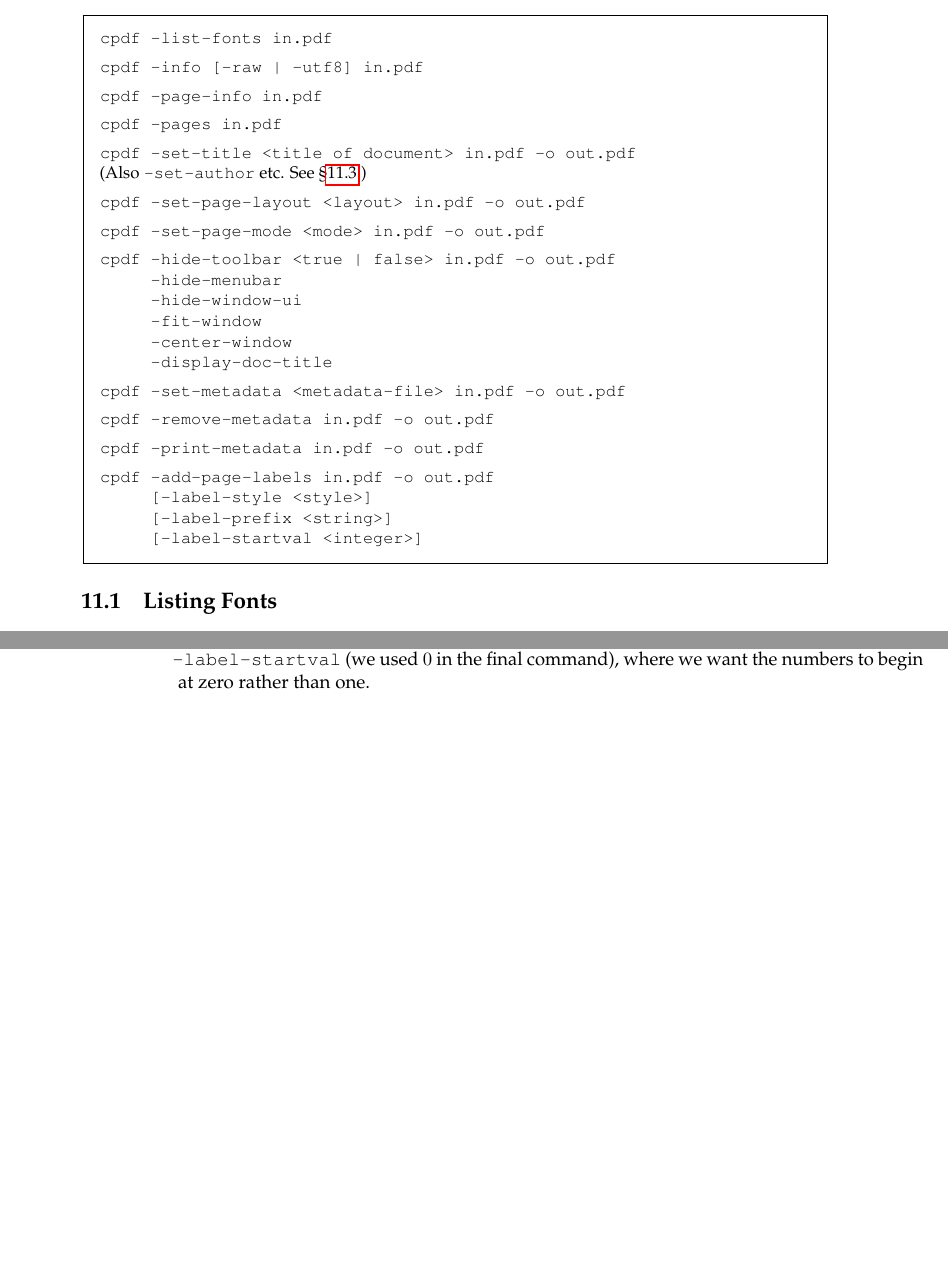
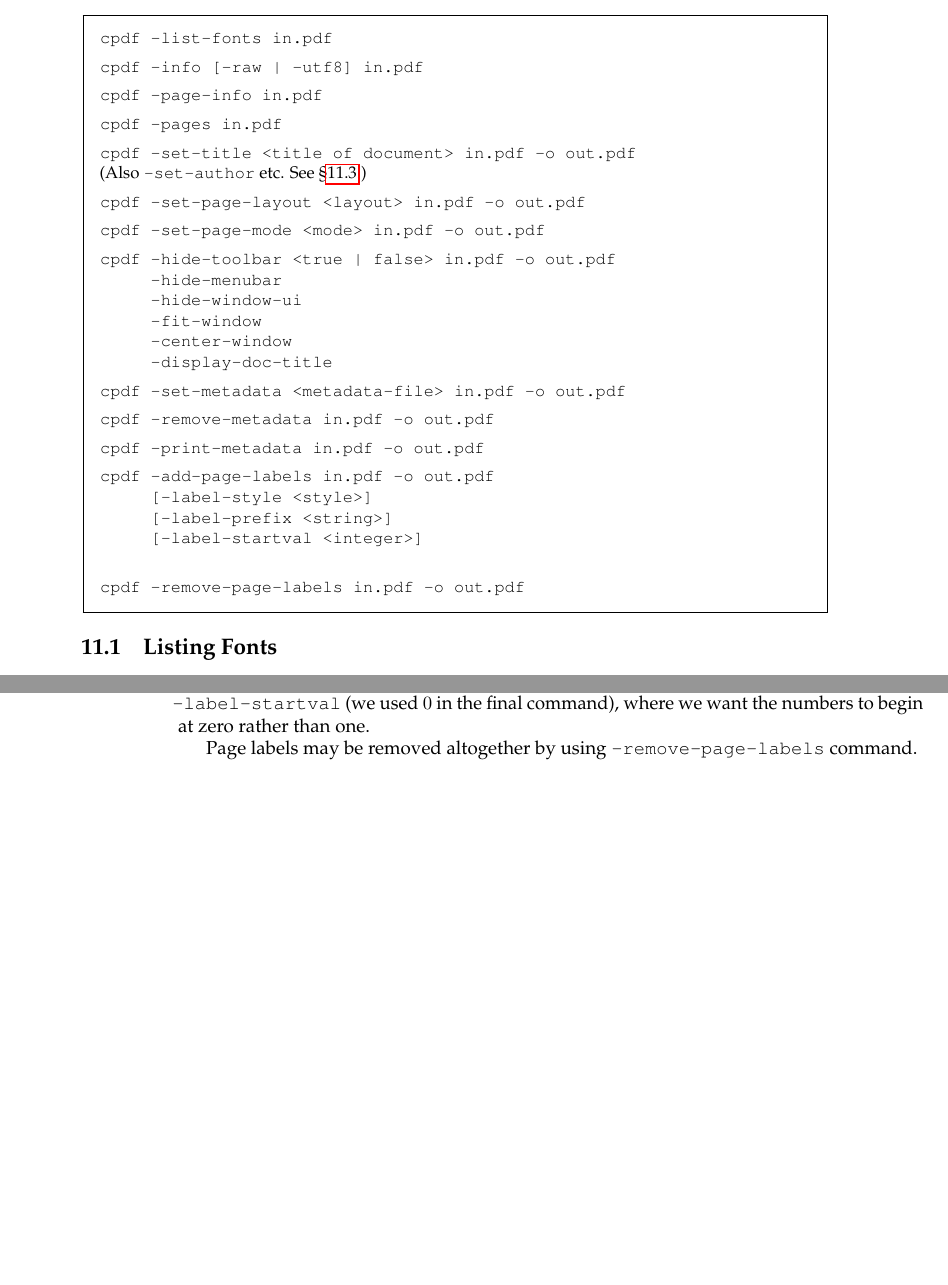
Before and after one commit to johnwhitington/cpdf-source, a LaTeX thesis (cpdfmanual.tex): two parts of pages 41 and 46 of 60, joined at a grey line, cut so that both start at the same text, the shorter picture padded with empty space. Compiled offline with pdfLaTeX.

Commit message:
Finished page label work.

```diff
--- a/cpdfmanual.tex
+++ b/cpdfmanual.tex
@@ -1568,7 +1568,10 @@ given page range.
     \small\noindent\verb!cpdf -add-page-labels in.pdf -o out.pdf!\\
     \noindent\verb!     [-label-style <style>]!\\
     \noindent\verb!     [-label-prefix <string>]!\\
-    \noindent\verb!     [-label-startval <integer>]!
+    \noindent\verb!     [-label-startval <integer>]!\\
+
+    \vspace{1.5mm}
+    \small\noindent\verb!cpdf -remove-page-labels in.pdf -o out.pdf!
   \end{framed}
   \section{Listing Fonts}
 \index{fonts!listing}
@@ -1807,6 +1810,8 @@ i, ii, iii, iv, 1, 2, 3, 4, 5, 6, 7, 8, 9, 10, A-0, A-1, A-2, A-3, A-4, A-5
 
 \noindent By default the labels begin at page number 1 for each range. To override this, we can use \texttt{-label-startval} (we used $0$ in the final command), where we want the numbers to begin at zero rather than one.
 
+Page labels may be removed altogether by using \texttt{-remove-page-labels} command.
+
 \chapter{File Attachments}
 \index{attachments}
 \begin{framed}
```
Also changed, not shown: blank20.pdf, cpdfmanual.pdf, 1 other file.
